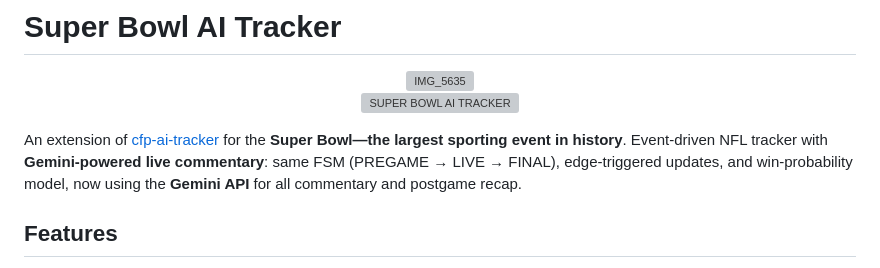
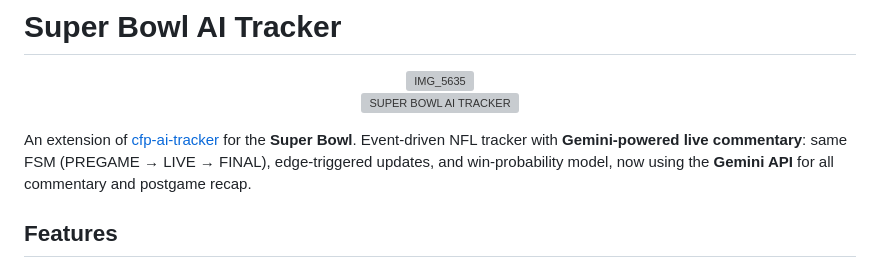
Before and after one commit to csepka/super-bowl-ai-tracker, a Markdown page: README.md, the part around the change. Drawn GitHub-style; grey boxes are pictures that could not be loaded.

```diff
--- a/README.md
+++ b/README.md
@@ -8,7 +8,7 @@
 
 
 
-An extension of [cfp-ai-tracker](https://github.com/csepka/cfp-ai-tracker) for the **Super Bowl—the largest sporting event in history**. Event-driven NFL tracker with **Gemini-powered live commentary**: same FSM (PREGAME → LIVE → FINAL), edge-triggered updates, and win-probability model, now using the **Gemini API** for all commentary and postgame recap.
+An extension of [cfp-ai-tracker](https://github.com/csepka/cfp-ai-tracker) for the **Super Bowl**. Event-driven NFL tracker with **Gemini-powered live commentary**: same FSM (PREGAME → LIVE → FINAL), edge-triggered updates, and win-probability model, now using the **Gemini API** for all commentary and postgame recap.
 
 ## Features
 
```
